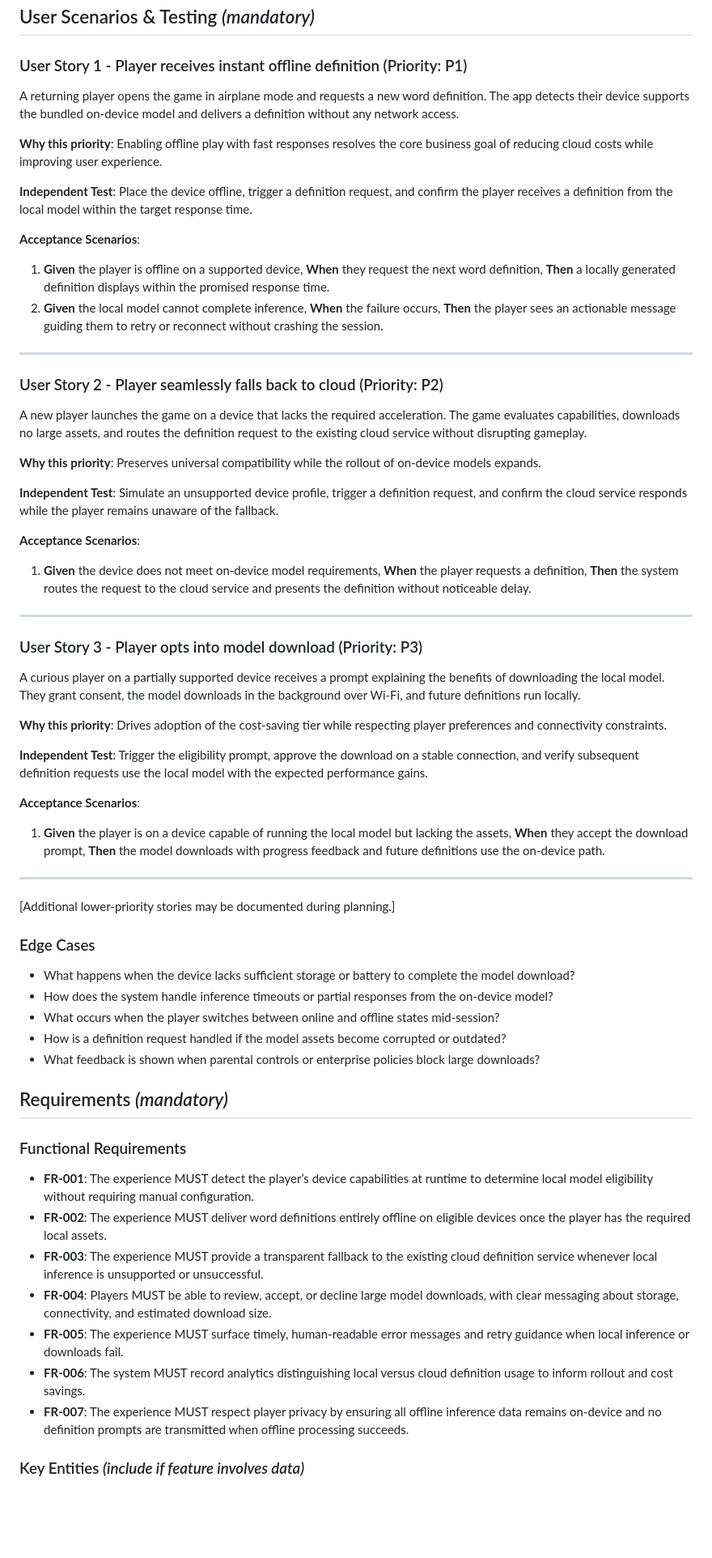
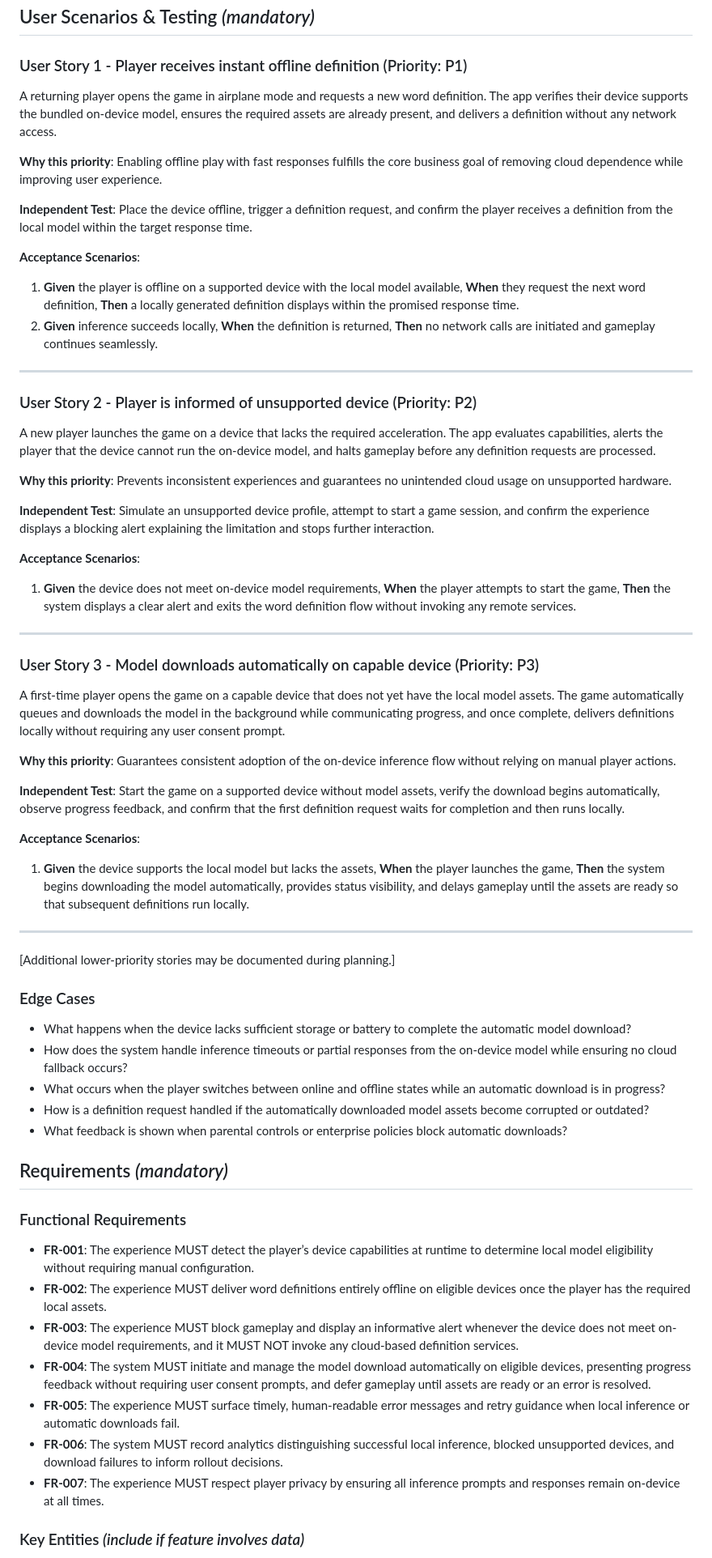
Before and after one commit to wilmarques/guess-word-game, a Markdown page: specs/001-change-worddefinition-logic/spec.md, the part around one of its changes. Shown at 81% size. Drawn GitHub-style; blank space fills up the shorter version.

Commit message:
Redefining Spec to only use in-device AI Models

```diff
--- a/specs/001-change-worddefinition-logic/spec.md
+++ b/specs/001-change-worddefinition-logic/spec.md
@@ -22,44 +22,44 @@
 
 ### User Story 1 - Player receives instant offline definition (Priority: P1)
 
-A returning player opens the game in airplane mode and requests a new word definition. The app detects their device supports the bundled on-device model and delivers a definition without any network access.
+A returning player opens the game in airplane mode and requests a new word definition. The app verifies their device supports the bundled on-device model, ensures the required assets are already present, and delivers a definition without any network access.
 
-**Why this priority**: Enabling offline play with fast responses resolves the core business goal of reducing cloud costs while improving user experience.
+**Why this priority**: Enabling offline play with fast responses fulfills the core business goal of removing cloud dependence while improving user experience.
 
 **Independent Test**: Place the device offline, trigger a definition request, and confirm the player receives a definition from the local model within the target response time.
 
 **Acceptance Scenarios**:
 
-1. **Given** the player is offline on a supported device, **When** they request the next word definition, **Then** a locally generated definition displays within the promised response time.
-2. **Given** the local model cannot complete inference, **When** the failure occurs, **Then** the player sees an actionable message guiding them to retry or reconnect without crashing the session.
+1. **Given** the player is offline on a supported device with the local model available, **When** they request the next word definition, **Then** a locally generated definition displays within the promised response time.
+2. **Given** inference succeeds locally, **When** the definition is returned, **Then** no network calls are initiated and gameplay continues seamlessly.
 
 ---
 
-### User Story 2 - Player seamlessly falls back to cloud (Priority: P2)
+### User Story 2 - Player is informed of unsupported device (Priority: P2)
 
-A new player launches the game on a device that lacks the required acceleration. The game evaluates capabilities, downloads no large assets, and routes the definition request to the existing cloud service without disrupting gameplay.
+A new player launches the game on a device that lacks the required acceleration. The app evaluates capabilities, alerts the player that the device cannot run the on-device model, and halts gameplay before any definition requests are processed.
 
-**Why this priority**: Preserves universal compatibility while the rollout of on-device models expands.
+**Why this priority**: Prevents inconsistent experiences and guarantees no unintended cloud usage on unsupported hardware.
 
-**Independent Test**: Simulate an unsupported device profile, trigger a definition request, and confirm the cloud service responds while the player remains unaware of the fallback.
+**Independent Test**: Simulate an unsupported device profile, attempt to start a game session, and confirm the experience displays a blocking alert explaining the limitation and stops further interaction.
 
 **Acceptance Scenarios**:
 
-1. **Given** the device does not meet on-device model requirements, **When** the player requests a definition, **Then** the system routes the request to the cloud service and presents the definition without noticeable delay.
+1. **Given** the device does not meet on-device model requirements, **When** the player attempts to start the game, **Then** the system displays a clear alert and exits the word definition flow without invoking any remote services.
 
 ---
 
-### User Story 3 - Player opts into model download (Priority: P3)
+### User Story 3 - Model downloads automatically on capable device (Priority: P3)
 
-A curious player on a partially supported device receives a prompt explaining the benefits of downloading the local model. They grant consent, the model downloads in the background over Wi-Fi, and future definitions run locally.
+A first-time player opens the game on a capable device that does not yet have the local model assets. The game automatically queues and downloads the model in the background while communicating progress, and once complete, delivers definitions locally without requiring any user consent prompt.
 
-**Why this priority**: Drives adoption of the cost-saving tier while respecting player preferences and connectivity constraints.
+**Why this priority**: Guarantees consistent adoption of the on-device inference flow without relying on manual player actions.
 
-**Independent Test**: Trigger the eligibility prompt, approve the download on a stable connection, and verify subsequent definition requests use the local model with the expected performance gains.
+**Independent Test**: Start the game on a supported device without model assets, verify the download begins automatically, observe progress feedback, and confirm that the first definition request waits for completion and then runs locally.
 
 **Acceptance Scenarios**:
 
-1. **Given** the player is on a device capable of running the local model but lacking the assets, **When** they accept the download prompt, **Then** the model downloads with progress feedback and future definitions use the on-device path.
+1. **Given** the device supports the local model but lacks the assets, **When** the player launches the game, **Then** the system begins downloading the model automatically, provides status visibility, and delays gameplay until the assets are ready so that subsequent definitions run locally.
 
 ---
 
@@ -67,11 +67,11 @@ A curious player on a partially supported device receives a prompt explaining th
 
 ### Edge Cases
 
-- What happens when the device lacks sufficient storage or battery to complete the model download?
-- How does the system handle inference timeouts or partial responses from the on-device model?
-- What occurs when the player switches between online and offline states mid-session?
-- How is a definition request handled if the model assets become corrupted or outdated?
-- What feedback is shown when parental controls or enterprise policies block large downloads?
+- What happens when the device lacks sufficient storage or battery to complete the automatic model download?
+- How does the system handle inference timeouts or partial responses from the on-device model while ensuring no cloud fallback occurs?
+- What occurs when the player switches between online and offline states while an automatic download is in progress?
+- How is a definition request handled if the automatically downloaded model assets become corrupted or outdated?
+- What feedback is shown when parental controls or enterprise policies block automatic downloads?
 
 ## Requirements *(mandatory)*
 
@@ -84,11 +84,11 @@ A curious player on a partially supported device receives a prompt explaining th
 
 - **FR-001**: The experience MUST detect the player’s device capabilities at runtime to determine local model eligibility without requiring manual configuration.
 - **FR-002**: The experience MUST deliver word definitions entirely offline on eligible devices once the player has the required local assets.
-- **FR-003**: The experience MUST provide a transparent fallback to the existing cloud definition service whenever local inference is unsupported or unsuccessful.
-- **FR-004**: Players MUST be able to review, accept, or decline large model downloads, with clear messaging about storage, connectivity, and estimated download size.
-- **FR-005**: The experience MUST surface timely, human-readable error messages and retry guidance when local inference or downloads fail.
-- **FR-006**: The system MUST record analytics distinguishing local versus cloud definition usage to inform rollout and cost savings.
-- **FR-007**: The experience MUST respect player privacy by ensuring all offline inference data remains on-device and no definition prompts are transmitted when offline processing succeeds.
+- **FR-003**: The experience MUST block gameplay and display an informative alert whenever the device does not meet on-device model requirements, and it MUST NOT invoke any cloud-based definition services.
+- **FR-004**: The system MUST initiate and manage the model download automatically on eligible devices, presenting progress feedback without requiring user consent prompts, and defer gameplay until assets are ready or an error is resolved.
+- **FR-005**: The experience MUST surface timely, human-readable error messages and retry guidance when local inference or automatic downloads fail.
+- **FR-006**: The system MUST record analytics distinguishing successful local inference, blocked unsupported devices, and download failures to inform rollout decisions.
+- **FR-007**: The experience MUST respect player privacy by ensuring all inference prompts and responses remain on-device at all times.
 
 ### Key Entities *(include if feature involves data)*
 
```
Also changed, not shown: other parts of specs/001-change-worddefinition-logic/spec.md (+4 -4 lines), 1 other file.
